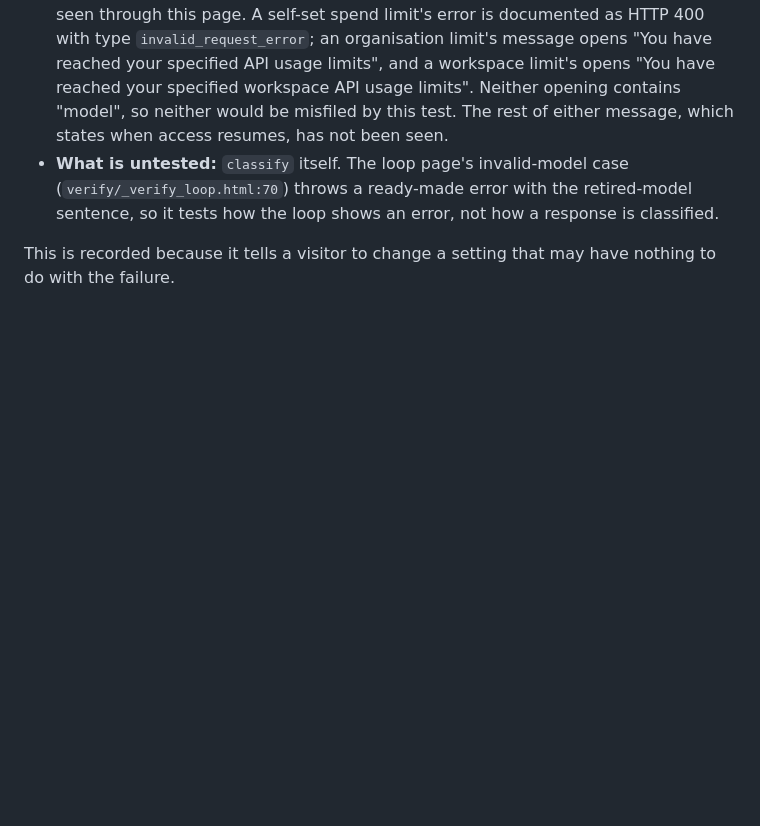
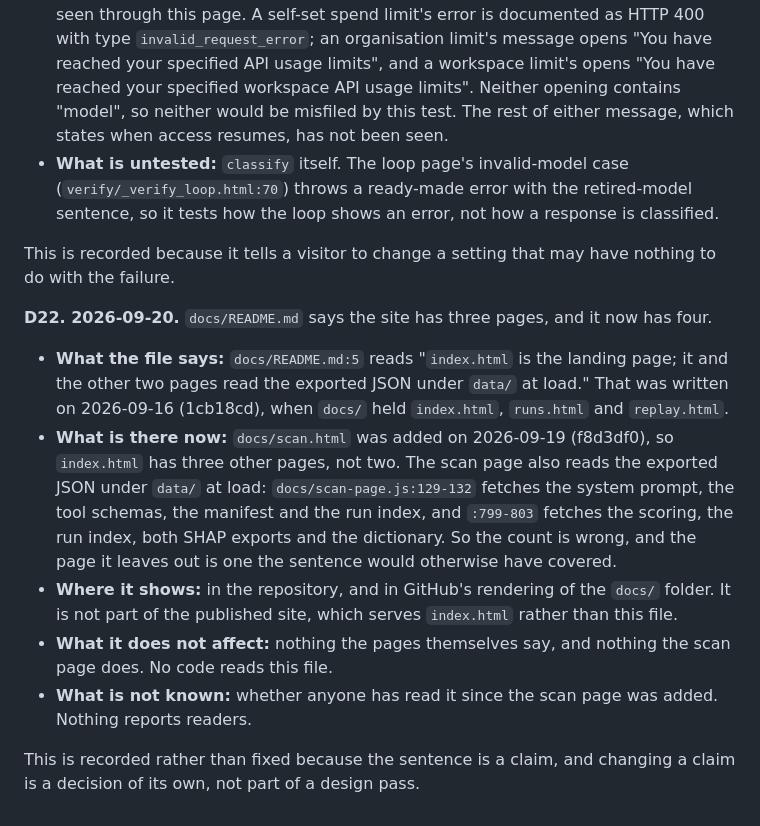
Before and after one commit to sidharthjatt/honest-mistake, a Markdown page: SCAN_DEFECTS.md, the part around the change. GitHub-like rendering; blank space fills up the shorter version.

Commit message:
Add D22: docs/README.md states a page count that is now wrong
docs/README.md:5 says index.html "and the other two pages" read the
exported JSON under data/. That was true at 1cb18cd, when docs/ held
three pages. docs/scan.html was added at f8d3df0 and also reads data/
at load, so the count is wrong and the page it omits is one the
sentence would otherwise cover.

Recorded, not fixed. The sentence is a claim, and changing a claim is
a decision of its own rather than part of a design pass. No code is
changed.

```diff
--- a/SCAN_DEFECTS.md
+++ b/SCAN_DEFECTS.md
@@ -30,3 +30,12 @@ This is recorded because the advice, followed, doesn't work in one of the cases
 - **What is untested:** `classify` itself. The loop page's invalid-model case (`verify/_verify_loop.html:70`) throws a ready-made error with the retired-model sentence, so it tests how the loop shows an error, not how a response is classified.
 
 This is recorded because it tells a visitor to change a setting that may have nothing to do with the failure.
+
+**D22. 2026-09-20.** `docs/README.md` says the site has three pages, and it now has four.
+- **What the file says:** `docs/README.md:5` reads "`index.html` is the landing page; it and the other two pages read the exported JSON under `data/` at load." That was written on 2026-09-16 (1cb18cd), when `docs/` held `index.html`, `runs.html` and `replay.html`.
+- **What is there now:** `docs/scan.html` was added on 2026-09-19 (f8d3df0), so `index.html` has three other pages, not two. The scan page also reads the exported JSON under `data/` at load: `docs/scan-page.js:129-132` fetches the system prompt, the tool schemas, the manifest and the run index, and `:799-803` fetches the scoring, the run index, both SHAP exports and the dictionary. So the count is wrong, and the page it leaves out is one the sentence would otherwise have covered.
+- **Where it shows:** in the repository, and in GitHub's rendering of the `docs/` folder. It is not part of the published site, which serves `index.html` rather than this file.
+- **What it does not affect:** nothing the pages themselves say, and nothing the scan page does. No code reads this file.
+- **What is not known:** whether anyone has read it since the scan page was added. Nothing reports readers.
+
+This is recorded rather than fixed because the sentence is a claim, and changing a claim is a decision of its own, not part of a design pass.
```
